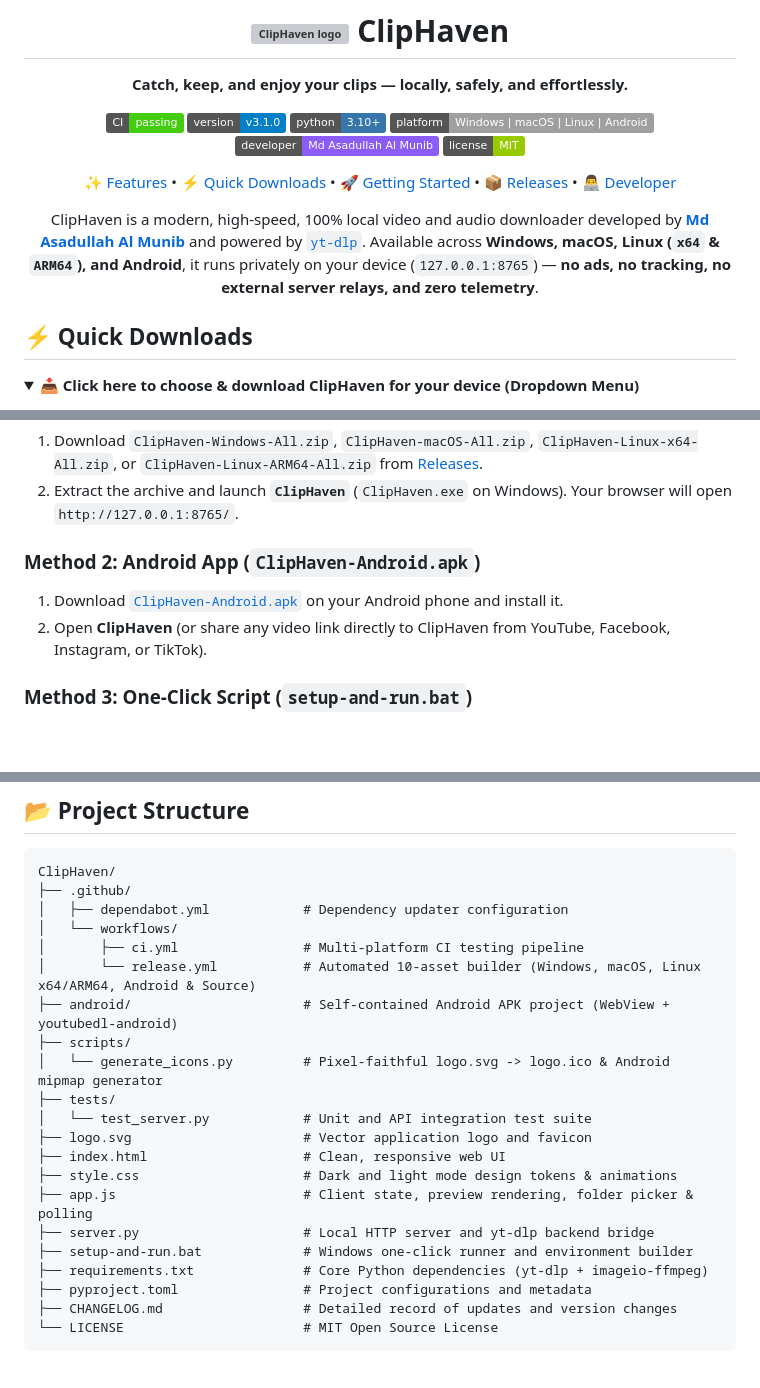
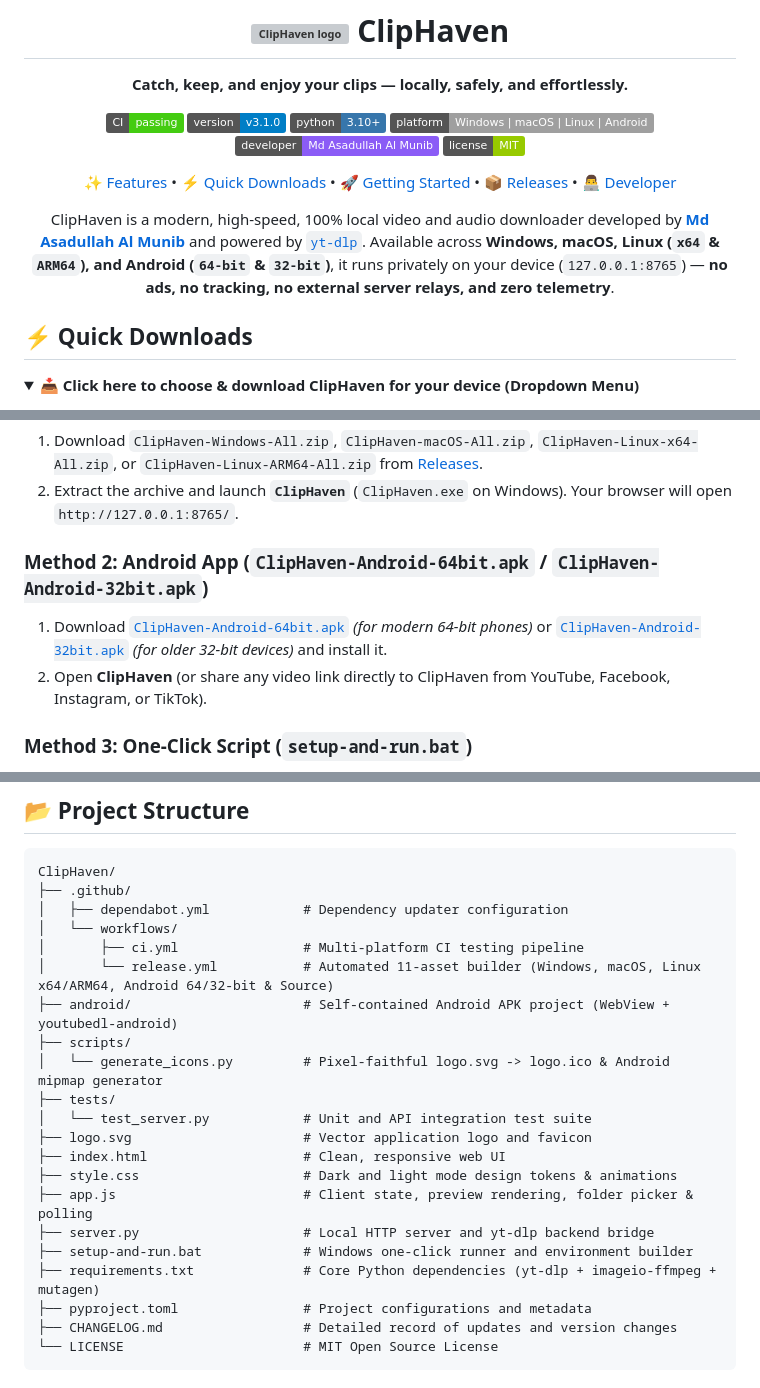
Before and after one commit to AsadullahAlMunib/ClipHaven, a Markdown page: README.md, 3 parts joined by grey strips. Drawn GitHub-style; badges without logos; blank space fills up the shorter version; grey boxes are pictures that could not be loaded.

```diff
--- a/README.md
+++ b/README.md
@@ -13,7 +13,7 @@
 
 [✨ Features](#-key-features) • [⚡ Quick Downloads](#-quick-downloads) • [🚀 Getting Started](#-getting-started) • [📦 Releases](https://github.com/AsadullahAlMunib/ClipHaven/releases) • [👨‍💻 Developer](#-developer)
 
-ClipHaven is a modern, high-speed, 100% local video and audio downloader developed by [**Md Asadullah Al Munib**](https://github.com/AsadullahAlMunib) and powered by [`yt-dlp`](https://github.com/yt-dlp/yt-dlp). Available across **Windows, macOS, Linux (`x64` & `ARM64`), and Android**, it runs privately on your device (`127.0.0.1:8765`) — **no ads, no tracking, no external server relays, and zero telemetry**.
+ClipHaven is a modern, high-speed, 100% local video and audio downloader developed by [**Md Asadullah Al Munib**](https://github.com/AsadullahAlMunib) and powered by [`yt-dlp`](https://github.com/yt-dlp/yt-dlp). Available across **Windows, macOS, Linux (`x64` & `ARM64`), and Android (`64-bit` & `32-bit`)**, it runs privately on your device (`127.0.0.1:8765`) — **no ads, no tracking, no external server relays, and zero telemetry**.
 </div>
 
 
@@ -84,8 +86,8 @@ Cleanly extracts video and audio from popular media platforms:
 1. Download `ClipHaven-Windows-All.zip`, `ClipHaven-macOS-All.zip`, `ClipHaven-Linux-x64-All.zip`, or `ClipHaven-Linux-ARM64-All.zip` from [Releases](https://github.com/AsadullahAlMunib/ClipHaven/releases/latest).
 2. Extract the archive and launch **`ClipHaven`** (`ClipHaven.exe` on Windows). Your browser will open `http://127.0.0.1:8765/`.
 
-### Method 2: Android App (`ClipHaven-Android.apk`)
-1. Download [`ClipHaven-Android.apk`](https://github.com/AsadullahAlMunib/ClipHaven/releases/download/v3.1.0/ClipHaven-Android.apk) on your Android phone and install it.
+### Method 2: Android App (`ClipHaven-Android-64bit.apk` / `ClipHaven-Android-32bit.apk`)
+1. Download [`ClipHaven-Android-64bit.apk`](https://github.com/AsadullahAlMunib/ClipHaven/releases/download/v3.1.0/ClipHaven-Android-64bit.apk) *(for modern 64-bit phones)* or [`ClipHaven-Android-32bit.apk`](https://github.com/AsadullahAlMunib/ClipHaven/releases/download/v3.1.0/ClipHaven-Android-32bit.apk) *(for older 32-bit devices)* and install it.
 2. Open **ClipHaven** (or share any video link directly to ClipHaven from YouTube, Facebook, Instagram, or TikTok).
 
 ### Method 3: One-Click Script (`setup-and-run.bat`)
@@ -123,7 +125,7 @@ ClipHaven/
 │   ├── dependabot.yml            # Dependency updater configuration
 │   └── workflows/
 │       ├── ci.yml                # Multi-platform CI testing pipeline
-│       └── release.yml           # Automated 10-asset builder (Windows, macOS, Linux x64/ARM64, Android & Source)
+│       └── release.yml           # Automated 11-asset builder (Windows, macOS, Linux x64/ARM64, Android 64/32-bit & Source)
 ├── android/                      # Self-contained Android APK project (WebView + youtubedl-android)
 ├── scripts/
 │   └── generate_icons.py         # Pixel-faithful logo.svg -> logo.ico & Android mipmap generator
@@ -135,7 +137,7 @@ ClipHaven/
 ├── app.js                        # Client state, preview rendering, folder picker & polling
 ├── server.py                     # Local HTTP server and yt-dlp backend bridge
 ├── setup-and-run.bat             # Windows one-click runner and environment builder
-├── requirements.txt              # Core Python dependencies (yt-dlp + imageio-ffmpeg)
+├── requirements.txt              # Core Python dependencies (yt-dlp + imageio-ffmpeg + mutagen)
 ├── pyproject.toml                # Project configurations and metadata
 ├── CHANGELOG.md                  # Detailed record of updates and version changes
 └── LICENSE                       # MIT Open Source License
```
Also changed, not shown: other parts of README.md (+10 -8 lines), CHANGELOG.md (+7 -7 lines).
